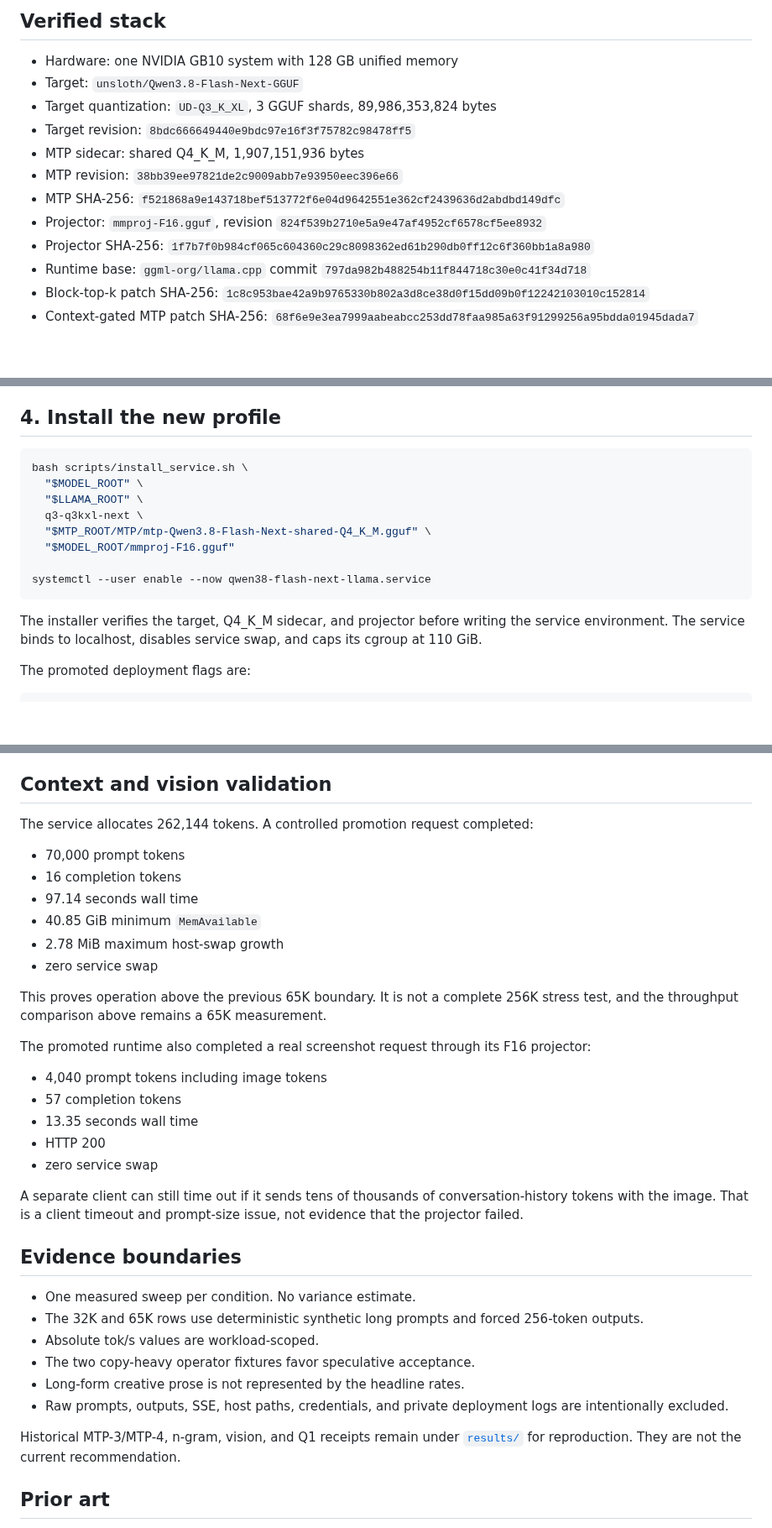
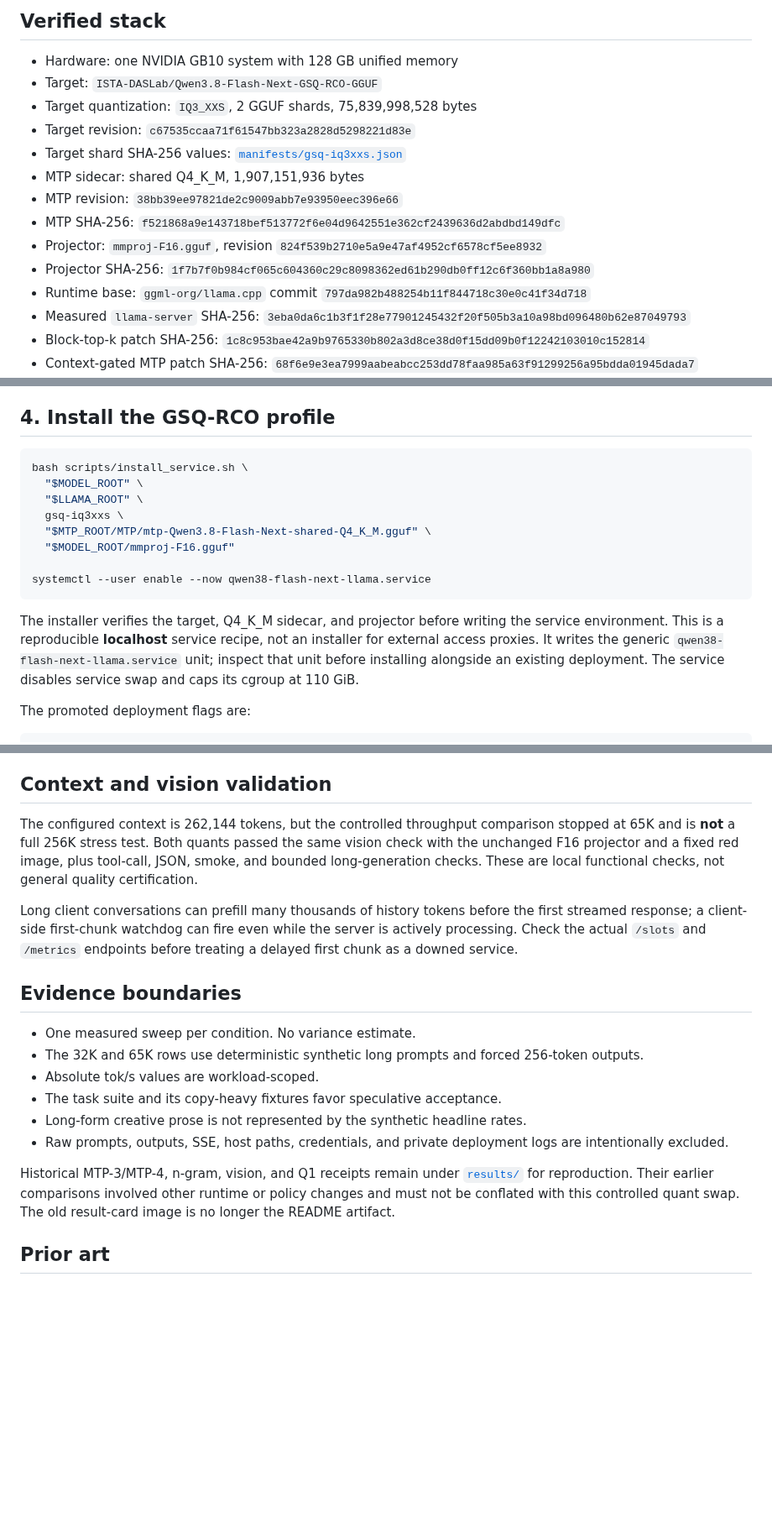
Before and after one commit to sxuff/qwen38-flash-next-dgx-spark, a Markdown page: README.md, 3 parts joined by grey strips. Shown at 84% size. Rendered like a GitHub page; blank space fills up the shorter version.

````diff
--- a/README.md
+++ b/README.md
@@ -51,15 +43,17 @@ Full machine-readable values and qualifiers are in [`results/q3-q3kxl-next.json`
 ## Verified stack
 
 - Hardware: one NVIDIA GB10 system with 128 GB unified memory
-- Target: `unsloth/Qwen3.8-Flash-Next-GGUF`
-- Target quantization: `UD-Q3_K_XL`, 3 GGUF shards, 89,986,353,824 bytes
-- Target revision: `8bdc666649440e9bdc97e16f3f75782c98478ff5`
+- Target: `ISTA-DASLab/Qwen3.8-Flash-Next-GSQ-RCO-GGUF`
+- Target quantization: `IQ3_XXS`, 2 GGUF shards, 75,839,998,528 bytes
+- Target revision: `c67535ccaa71f61547bb323a2828d5298221d83e`
+- Target shard SHA-256 values: [`manifests/gsq-iq3xxs.json`](manifests/gsq-iq3xxs.json)
 - MTP sidecar: shared Q4_K_M, 1,907,151,936 bytes
 - MTP revision: `38bb39ee97821de2c9009abb7e93950eec396e66`
 - MTP SHA-256: `f521868a9e143718bef513772f6e04d9642551e362cf2439636d2abdbd149dfc`
 - Projector: `mmproj-F16.gguf`, revision `824f539b2710e5a9e47af4952cf6578cf5ee8932`
 - Projector SHA-256: `1f7b7f0b984cf065c604360c29c8098362ed61b290db0ff12c6f360bb1a8a980`
 - Runtime base: `ggml-org/llama.cpp` commit `797da982b488254b11f844718c30e0c41f34d718`
+- Measured `llama-server` SHA-256: `3eba0da6c1b3f1f28e77901245432f20f505b3a10a98bd096480b62e87049793`
 - Block-top-k patch SHA-256: `1c8c953bae42a9b9765330b802a3d8ce38d0f15dd09b0f12242103010c152814`
 - Context-gated MTP patch SHA-256: `68f6e9e3ea7999aabeabcc253dd78faa985a63f91299256a95bdda01945dada7`
 - CUDA target: SM121
@@ -127,20 +121,20 @@ The build script:
 5. builds `llama-server` and `test-arg-parser` for SM121;
 6. executes the parser/controller tests and CUDA device probe.
 
-## 4. Install the new profile
+## 4. Install the GSQ-RCO profile
 
 ```bash
 bash scripts/install_service.sh \
   "$MODEL_ROOT" \
   "$LLAMA_ROOT" \
-  q3-q3kxl-next \
+  gsq-iq3xxs \
   "$MTP_ROOT/MTP/mtp-Qwen3.8-Flash-Next-shared-Q4_K_M.gguf" \
   "$MODEL_ROOT/mmproj-F16.gguf"
 
 systemctl --user enable --now qwen38-flash-next-llama.service
 ```
 
-The installer verifies the target, Q4_K_M sidecar, and projector before writing the service environment. The service binds to localhost, disables service swap, and caps its cgroup at 110 GiB.
+The installer verifies the target, Q4_K_M sidecar, and projector before writing the service environment. This is a reproducible **localhost** service recipe, not an installer for external access proxies. It writes the generic `qwen38-flash-next-llama.service` unit; inspect that unit before installing alongside an existing deployment. The service disables service swap and caps its cgroup at 110 GiB.
 
 The promoted deployment flags are:
 
@@ -178,37 +172,20 @@ A running process is not a ready model. Require model identity, real generation,
 
 ## Context and vision validation
 
-The service allocates 262,144 tokens. A controlled promotion request completed:
+The configured context is 262,144 tokens, but the controlled throughput comparison stopped at 65K and is **not** a full 256K stress test. Both quants passed the same vision check with the unchanged F16 projector and a fixed red image, plus tool-call, JSON, smoke, and bounded long-generation checks. These are local functional checks, not general quality certification.
 
-- 70,000 prompt tokens
-- 16 completion tokens
-- 97.14 seconds wall time
-- 40.85 GiB minimum `MemAvailable`
-- 2.78 MiB maximum host-swap growth
-- zero service swap
-
-This proves operation above the previous 65K boundary. It is not a complete 256K stress test, and the throughput comparison above remains a 65K measurement.
-
-The promoted runtime also completed a real screenshot request through its F16 projector:
-
-- 4,040 prompt tokens including image tokens
-- 57 completion tokens
-- 13.35 seconds wall time
-- HTTP 200
-- zero service swap
-
-A separate client can still time out if it sends tens of thousands of conversation-history tokens with the image. That is a client timeout and prompt-size issue, not evidence that the projector failed.
+Long client conversations can prefill many thousands of history tokens before the first streamed response; a client-side first-chunk watchdog can fire even while the server is actively processing. Check the actual `/slots` and `/metrics` endpoints before treating a delayed first chunk as a downed service.
 
 ## Evidence boundaries
 
 - One measured sweep per condition. No variance estimate.
 - The 32K and 65K rows use deterministic synthetic long prompts and forced 256-token outputs.
 - Absolute tok/s values are workload-scoped.
-- The two copy-heavy operator fixtures favor speculative acceptance.
-- Long-form creative prose is not represented by the headline rates.
+- The task suite and its copy-heavy fixtures favor speculative acceptance.
+- Long-form creative prose is not represented by the synthetic headline rates.
 - Raw prompts, outputs, SSE, host paths, credentials, and private deployment logs are intentionally excluded.
 
-Historical MTP-3/MTP-4, n-gram, vision, and Q1 receipts remain under [`results/`](results/) for reproduction. They are not the current recommendation.
+Historical MTP-3/MTP-4, n-gram, vision, and Q1 receipts remain under [`results/`](results/) for reproduction. Their earlier comparisons involved other runtime or policy changes and must not be conflated with this controlled quant swap. The old result-card image is no longer the README artifact.
 
 ## Prior art
 
````
Also changed, not shown: other parts of README.md (+17 -25 lines), results/gsq-iq3xxs-card.png (added), results/q3-q3kxl-next-card.png (deleted), 8 other files.
